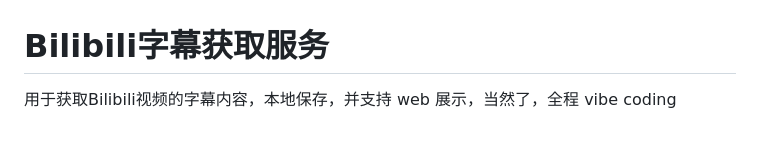
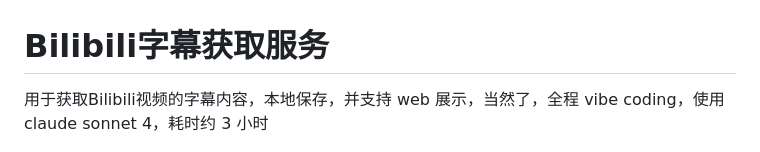
Before and after one commit to folook/Bilibili_knowledge, a Markdown page: README.md, the part around the change. Drawn GitHub-style.

Commit message:
feat:init

```diff
--- a/README.md
+++ b/README.md
@@ -1,6 +1,6 @@
 # Bilibili字幕获取服务
 
-用于获取Bilibili视频的字幕内容，本地保存，并支持 web 展示，当然了，全程 vibe coding
+用于获取Bilibili视频的字幕内容，本地保存，并支持 web 展示，当然了，全程 vibe coding，使用 claude sonnet 4，耗时约 3 小时
 
 ![Web界面截图](images/Snipaste_2025-06-22_12-15-25.jpg)
 ## 功能特性
```
